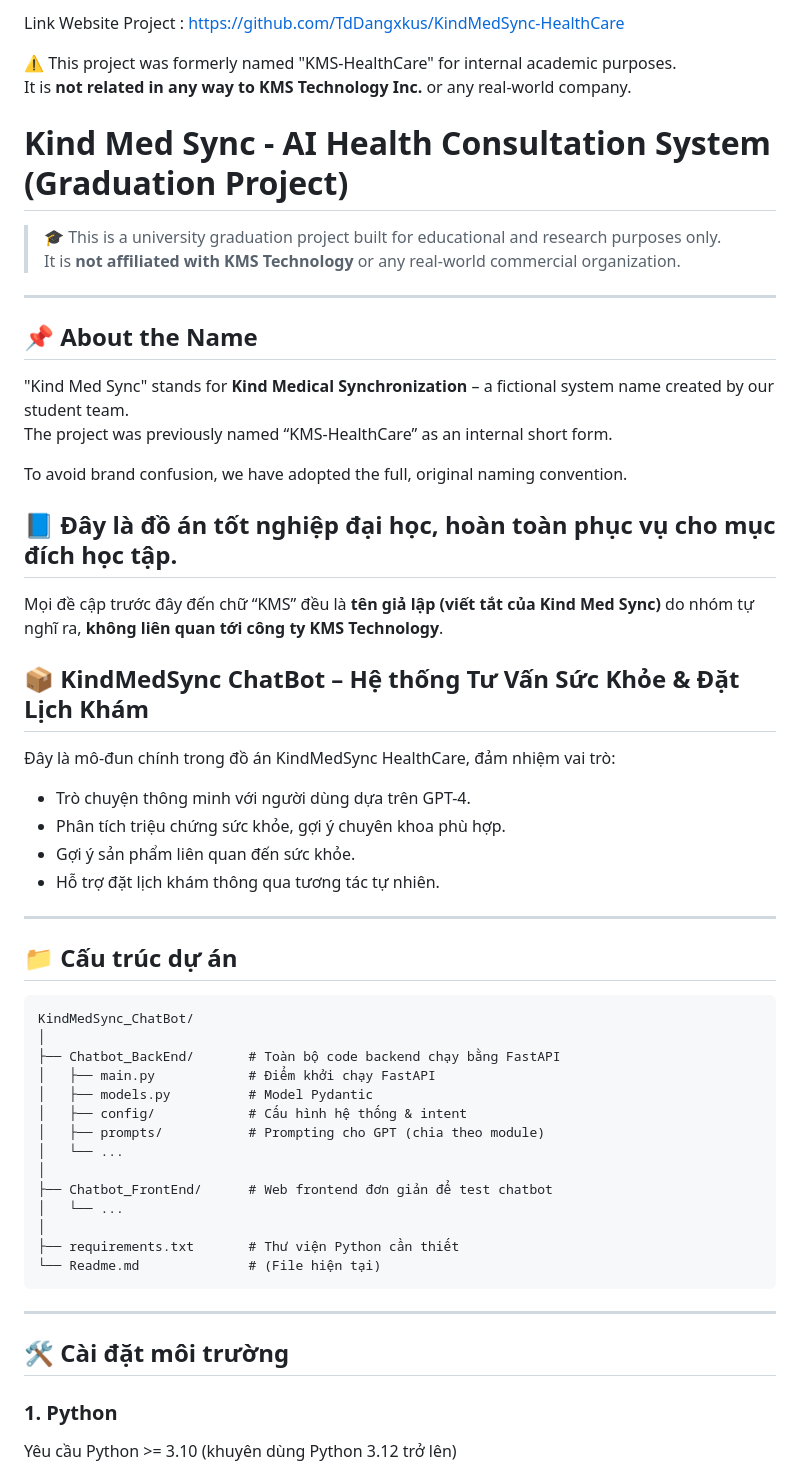
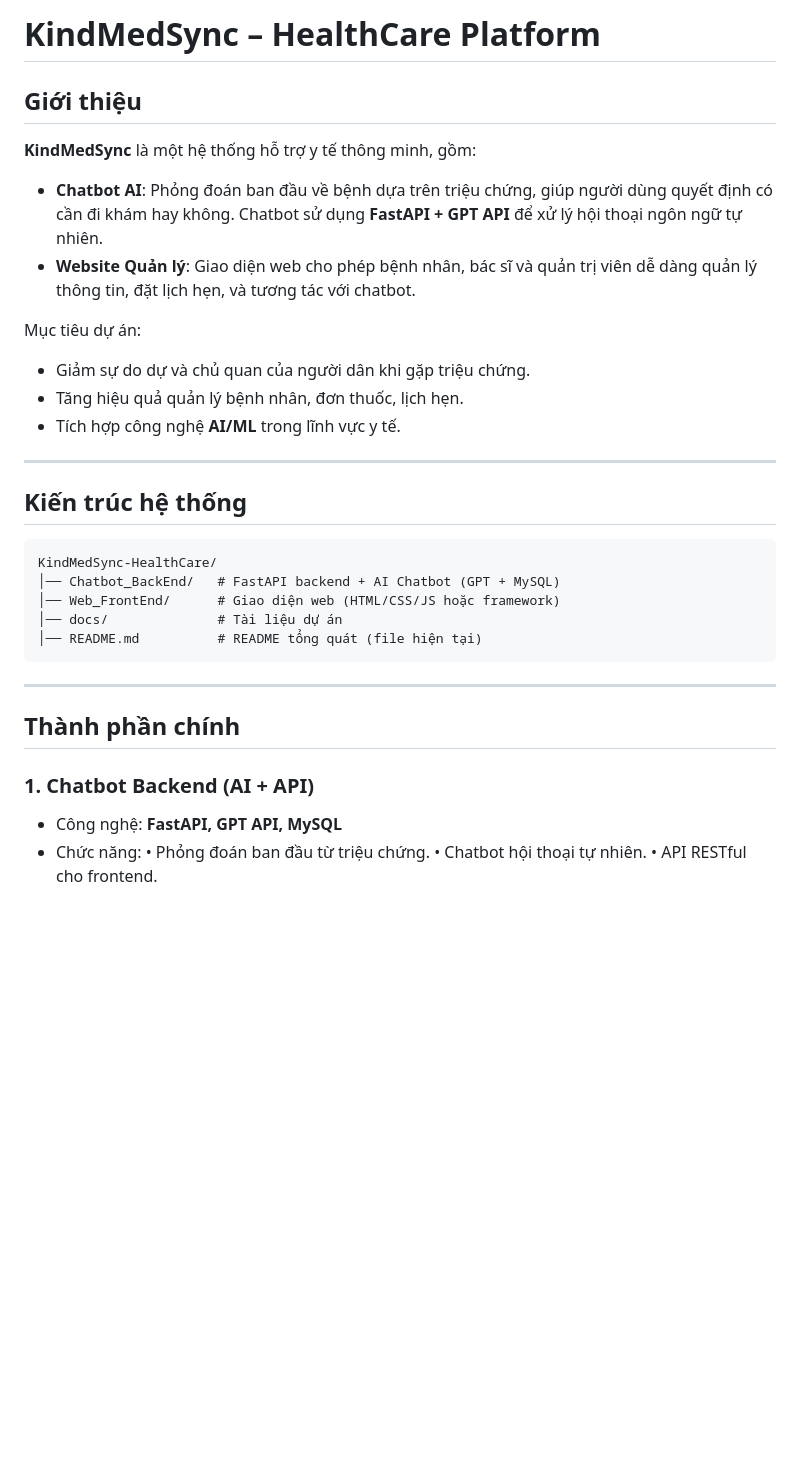
Before and after one commit to HhuyH/MedibotStore-HealthCare, a Markdown page: README.md, the part around the change printed below. GitHub-like rendering; blank space fills up the shorter version.

````diff
--- a/README.md
+++ b/README.md
@@ -1,63 +1,39 @@
-Link Website Project : https://github.com/TdDangxkus/KindMedSync-HealthCare
+# KindMedSync – HealthCare Platform
 
-⚠️ This project was formerly named "KMS-HealthCare" for internal academic purposes.
-It is **not related in any way to KMS Technology Inc.** or any real-world company.
+## Giới thiệu
 
-# Kind Med Sync - AI Health Consultation System (Graduation Project)
+**KindMedSync** là một hệ thống hỗ trợ y tế thông minh, gồm:
 
-> 🎓 This is a university graduation project built for educational and research purposes only.
-> It is **not affiliated with KMS Technology** or any real-world commercial organization.
+* **Chatbot AI**: Phỏng đoán ban đầu về bệnh dựa trên triệu chứng, giúp người dùng quyết định có cần đi khám hay không. Chatbot sử dụng **FastAPI + GPT API** để xử lý hội thoại ngôn ngữ tự nhiên.
+* **Website Quản lý**: Giao diện web cho phép bệnh nhân, bác sĩ và quản trị viên dễ dàng quản lý thông tin, đặt lịch hẹn, và tương tác với chatbot.
+
+Mục tiêu dự án:
+
+* Giảm sự do dự và chủ quan của người dân khi gặp triệu chứng.
+* Tăng hiệu quả quản lý bệnh nhân, đơn thuốc, lịch hẹn.
+* Tích hợp công nghệ **AI/ML** trong lĩnh vực y tế.
 
 ---
 
-## 📌 About the Name
-
-"Kind Med Sync" stands for **Kind Medical Synchronization** – a fictional system name created by our student team.
-The project was previously named “KMS-HealthCare” as an internal short form.
-
-To avoid brand confusion, we have adopted the full, original naming convention.
-
-
-## 📘 Đây là đồ án tốt nghiệp đại học, hoàn toàn phục vụ cho mục đích học tập.
-Mọi đề cập trước đây đến chữ “KMS” đều là **tên giả lập (viết tắt của Kind Med Sync)** do nhóm tự nghĩ ra, **không liên quan tới công ty KMS Technology**.
-
-
-
-## 📦 KindMedSync ChatBot – Hệ thống Tư Vấn Sức Khỏe & Đặt Lịch Khám
-
-Đây là mô-đun chính trong đồ án KindMedSync HealthCare, đảm nhiệm vai trò:
-
-* Trò chuyện thông minh với người dùng dựa trên GPT-4.
-* Phân tích triệu chứng sức khỏe, gợi ý chuyên khoa phù hợp.
-* Gợi ý sản phẩm liên quan đến sức khỏe.
-* Hỗ trợ đặt lịch khám thông qua tương tác tự nhiên.
-
----
-
-## 📁 Cấu trúc dự án
+## Kiến trúc hệ thống
 
 ```
-KindMedSync_ChatBot/
-│
-├── Chatbot_BackEnd/       # Toàn bộ code backend chạy bằng FastAPI
-│   ├── main.py            # Điểm khởi chạy FastAPI
-│   ├── models.py          # Model Pydantic
-│   ├── config/            # Cấu hình hệ thống & intent
-│   ├── prompts/           # Prompting cho GPT (chia theo module)
-│   └── ...
-│
-├── Chatbot_FrontEnd/      # Web frontend đơn giản để test chatbot
-│   └── ...
-│
-├── requirements.txt       # Thư viện Python cần thiết
-└── Readme.md              # (File hiện tại)
+KindMedSync-HealthCare/
+│── Chatbot_BackEnd/   # FastAPI backend + AI Chatbot (GPT + MySQL)
+│── Web_FrontEnd/      # Giao diện web (HTML/CSS/JS hoặc framework)
+│── docs/              # Tài liệu dự án
+│── README.md          # README tổng quát (file hiện tại)
 ```
 
 ---
 
-## 🛠️ Cài đặt môi trường
+## Thành phần chính
 
-### 1. Python
+### 1. **Chatbot Backend (AI + API)**
 
-Yêu cầu Python >= 3.10 (khuyên dùng Python 3.12 trở lên)
+* Công nghệ: **FastAPI, GPT API, MySQL**
+* Chức năng:
+  • Phỏng đoán ban đầu từ triệu chứng.
+  • Chatbot hội thoại tự nhiên.
+  • API RESTful cho frontend.
 
````
Also changed, not shown: other parts of README.md (+38 -45 lines).
